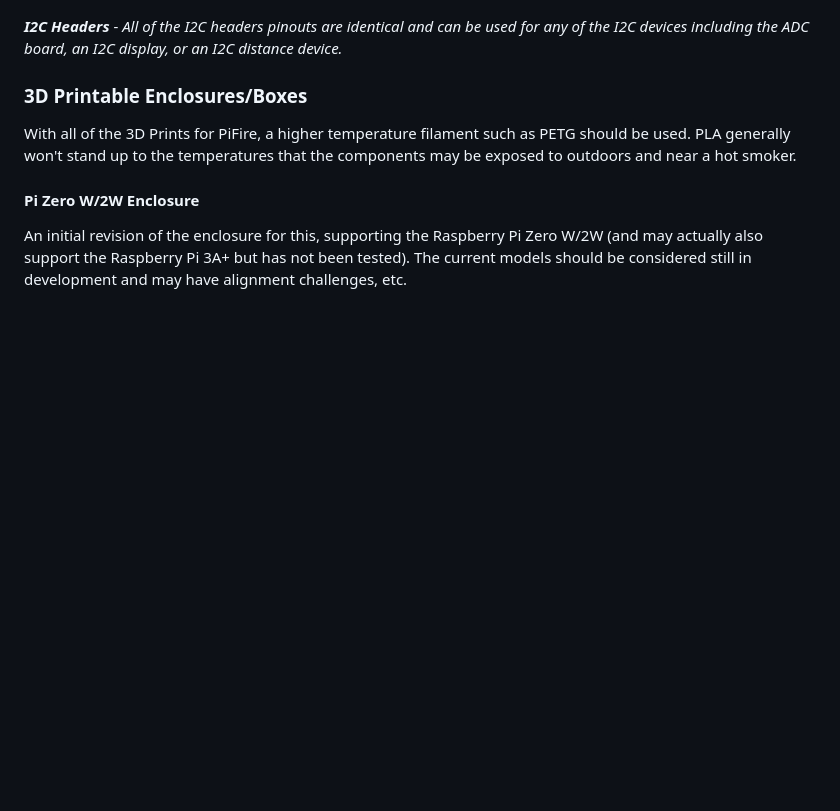
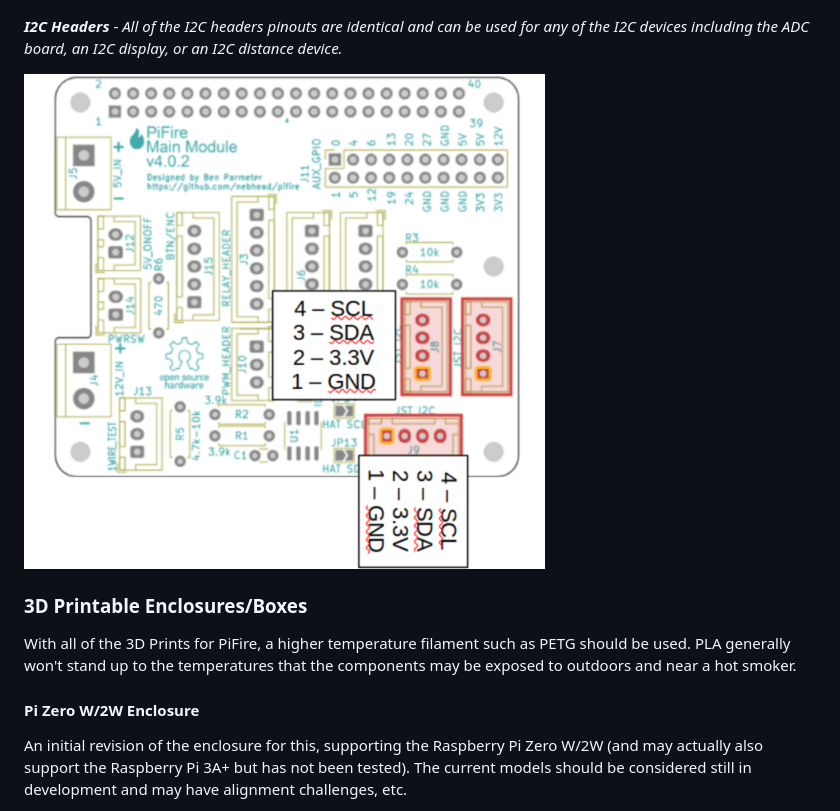
Before and after one commit to nebhead/pifire-main-module-nopwr, a Markdown page: readme.md, the part around the change. GitHub-like rendering; pictures changed too: img/PiFire-PCB-v4-Pinout-I2C.png (added); blank space fills up the shorter version.

Commit message:
Updated with I2C pinout image

```diff
--- a/readme.md
+++ b/readme.md
@@ -105,6 +105,7 @@ You must bridge solder jumpers on the back the board to select Chip Enable 0 or
 
 ___I2C Headers___ - _All of the I2C headers pinouts are identical and can be used for any of the I2C devices including the ADC board, an I2C display, or an I2C distance device._
 
+![PCB 4.x.x Pinout Display SPI](/img/PiFire-PCB-v4-Pinout-I2C.png)
 
 ### 3D Printable Enclosures/Boxes
 
```
Also changed, not shown: img/PiFire-PCB-v4-Pinout-I2C.jpg (deleted).
